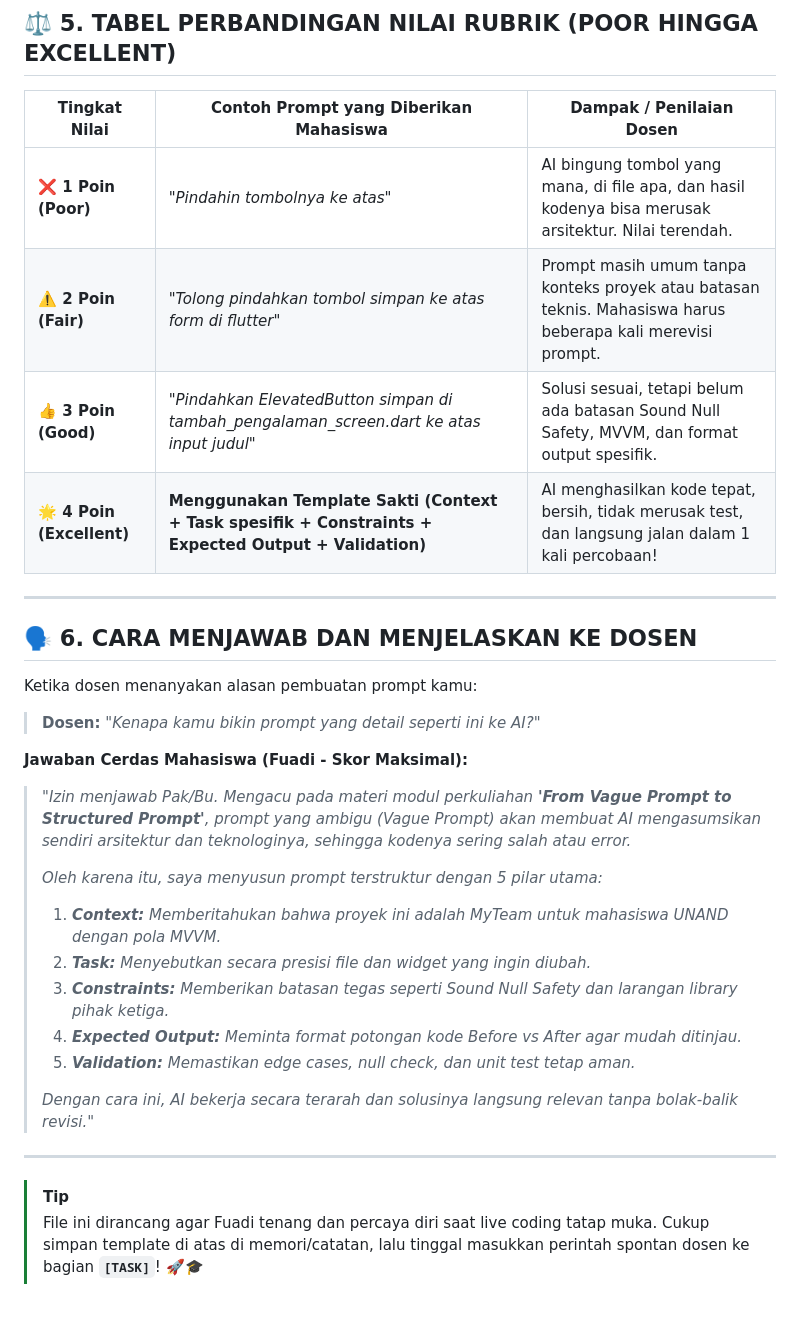
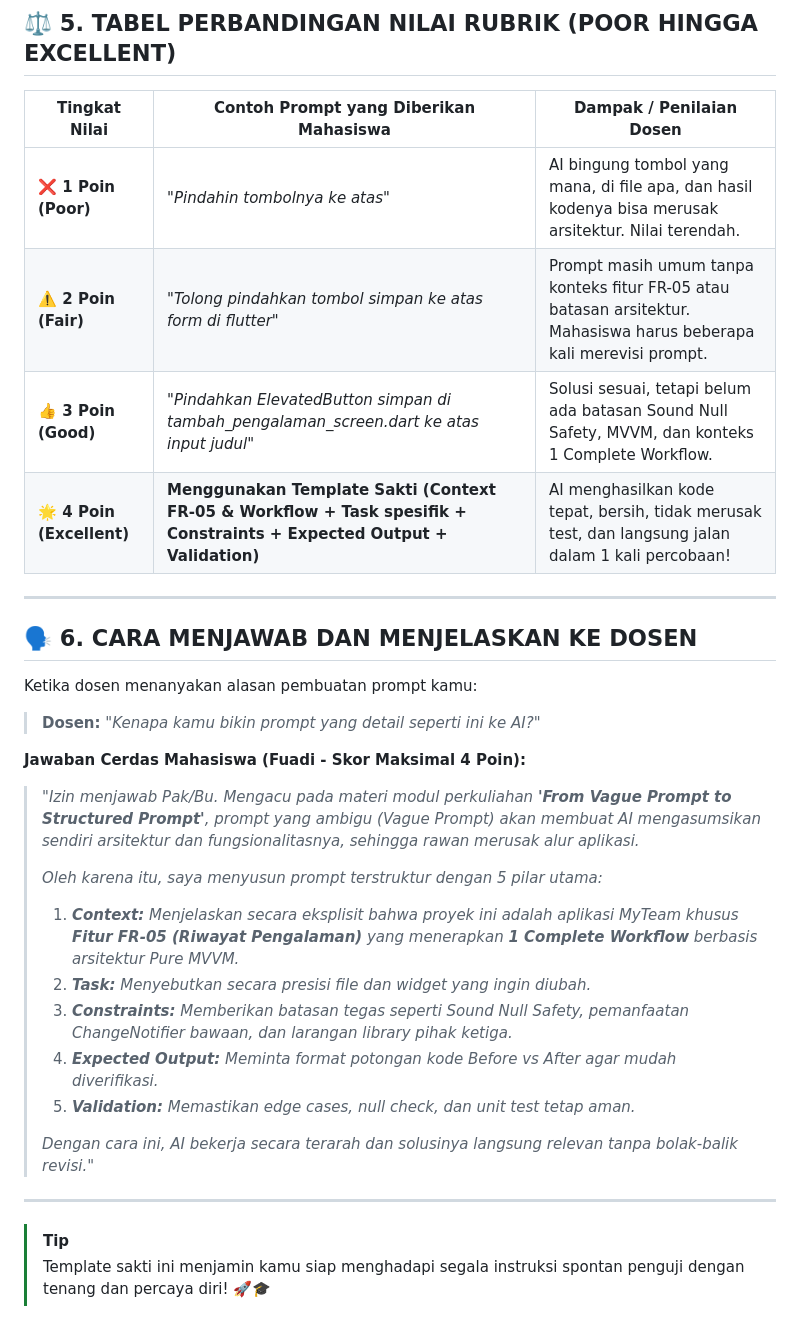
Before and after one commit to accfd/pam-practical-challenge-myteam, a Markdown page: docs/PANDUAN_PROMPTING_AI_RCTCO.md, the part around one of its changes. GitHub-like rendering.

```diff
--- a/docs/PANDUAN_PROMPTING_AI_RCTCO.md
+++ b/docs/PANDUAN_PROMPTING_AI_RCTCO.md
@@ -200,9 +201,9 @@ Jelaskan penyebab error secara singkat dan tunjukkan perbaikan baris kodenya.
 | Tingkat Nilai | Contoh Prompt yang Diberikan Mahasiswa | Dampak / Penilaian Dosen |
 |---|---|---|
 | **❌ 1 Poin (Poor)** | *"Pindahin tombolnya ke atas"* | AI bingung tombol yang mana, di file apa, dan hasil kodenya bisa merusak arsitektur. Nilai terendah. |
-| **⚠️ 2 Poin (Fair)** | *"Tolong pindahkan tombol simpan ke atas form di flutter"* | Prompt masih umum tanpa konteks proyek atau batasan teknis. Mahasiswa harus beberapa kali merevisi prompt. |
-| **👍 3 Poin (Good)** | *"Pindahkan ElevatedButton simpan di tambah_pengalaman_screen.dart ke atas input judul"* | Solusi sesuai, tetapi belum ada batasan Sound Null Safety, MVVM, dan format output spesifik. |
-| **🌟 4 Poin (Excellent)** | **Menggunakan Template Sakti (Context + Task spesifik + Constraints + Expected Output + Validation)** | AI menghasilkan kode tepat, bersih, tidak merusak test, dan langsung jalan dalam 1 kali percobaan! |
+| **⚠️ 2 Poin (Fair)** | *"Tolong pindahkan tombol simpan ke atas form di flutter"* | Prompt masih umum tanpa konteks fitur FR-05 atau batasan arsitektur. Mahasiswa harus beberapa kali merevisi prompt. |
+| **👍 3 Poin (Good)** | *"Pindahkan ElevatedButton simpan di tambah_pengalaman_screen.dart ke atas input judul"* | Solusi sesuai, tetapi belum ada batasan Sound Null Safety, MVVM, dan konteks 1 Complete Workflow. |
+| **🌟 4 Poin (Excellent)** | **Menggunakan Template Sakti (Context FR-05 & Workflow + Task spesifik + Constraints + Expected Output + Validation)** | AI menghasilkan kode tepat, bersih, tidak merusak test, dan langsung jalan dalam 1 kali percobaan! |
 
 ---
 
@@ -211,14 +212,14 @@ Jelaskan penyebab error secara singkat dan tunjukkan perbaikan baris kodenya.
 Ketika dosen menanyakan alasan pembuatan prompt kamu:
 > **Dosen:** *"Kenapa kamu bikin prompt yang detail seperti ini ke AI?"*
 
-**Jawaban Cerdas Mahasiswa (Fuadi - Skor Maksimal):**
-> *"Izin menjawab Pak/Bu. Mengacu pada materi modul perkuliahan **'From Vague Prompt to Structured Prompt'**, prompt yang ambigu (*Vague Prompt*) akan membuat AI mengasumsikan sendiri arsitektur dan teknologinya, sehingga kodenya sering salah atau error.*
+**Jawaban Cerdas Mahasiswa (Fuadi - Skor Maksimal 4 Poin):**
+> *"Izin menjawab Pak/Bu. Mengacu pada materi modul perkuliahan **'From Vague Prompt to Structured Prompt'**, prompt yang ambigu (*Vague Prompt*) akan membuat AI mengasumsikan sendiri arsitektur dan fungsionalitasnya, sehingga rawan merusak alur aplikasi.*
 >
 > *Oleh karena itu, saya menyusun prompt terstruktur dengan 5 pilar utama:*
-> 1. ***Context:*** *Memberitahukan bahwa proyek ini adalah MyTeam untuk mahasiswa UNAND dengan pola MVVM.*
+> 1. ***Context:*** *Menjelaskan secara eksplisit bahwa proyek ini adalah aplikasi MyTeam khusus **Fitur FR-05 (Riwayat Pengalaman)** yang menerapkan **1 Complete Workflow** berbasis arsitektur Pure MVVM.*
 > 2. ***Task:*** *Menyebutkan secara presisi file dan widget yang ingin diubah.*
-> 3. ***Constraints:*** *Memberikan batasan tegas seperti Sound Null Safety dan larangan library pihak ketiga.*
-> 4. ***Expected Output:*** *Meminta format potongan kode Before vs After agar mudah ditinjau.*
+> 3. ***Constraints:*** *Memberikan batasan tegas seperti Sound Null Safety, pemanfaatan ChangeNotifier bawaan, dan larangan library pihak ketiga.*
+> 4. ***Expected Output:*** *Meminta format potongan kode Before vs After agar mudah diverifikasi.*
 > 5. ***Validation:*** *Memastikan edge cases, null check, dan unit test tetap aman.*
 >
 > *Dengan cara ini, AI bekerja secara terarah dan solusinya langsung relevan tanpa bolak-balik revisi."*
@@ -226,4 +227,4 @@ Ketika dosen menanyakan alasan pembuatan prompt kamu:
 ---
 
 > [!TIP]
-> File ini dirancang agar Fuadi tenang dan percaya diri saat live coding tatap muka. Cukup simpan template di atas di memori/catatan, lalu tinggal masukkan perintah spontan dosen ke bagian **`[TASK]`**! 🚀🎓
+> Template sakti ini menjamin kamu siap menghadapi segala instruksi spontan penguji dengan tenang dan percaya diri! 🚀🎓
```
Also changed, not shown: other parts of docs/PANDUAN_PROMPTING_AI_RCTCO.md (+19 -18 lines).
